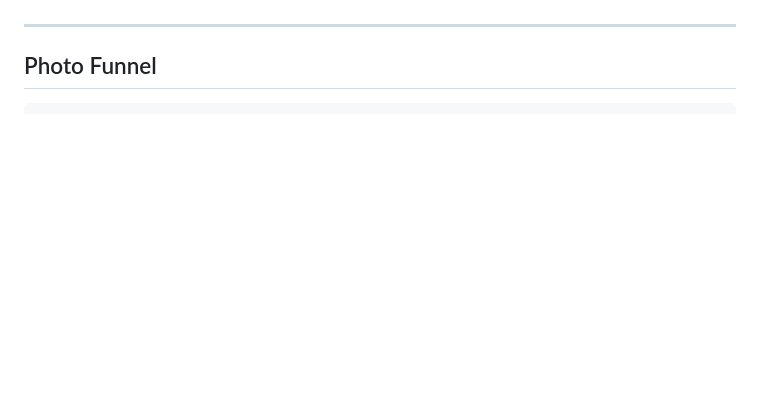
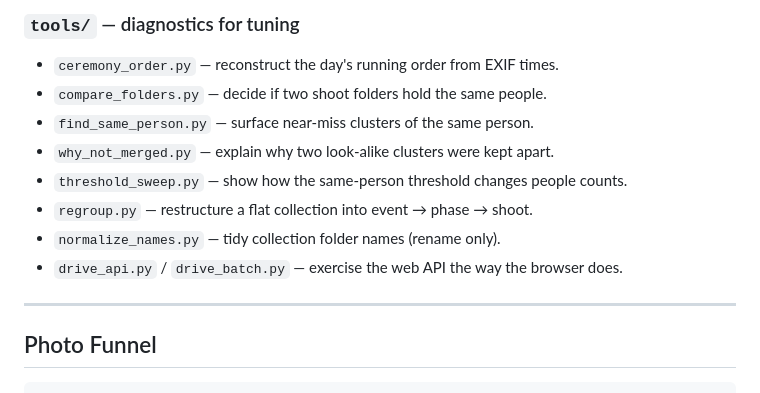
Before and after one commit to futuravis/ionic-starter-kits, a Markdown page: README.md, the part around one of its changes. Rendered like a GitHub page; blank space fills up the shorter version.

```diff
--- a/README.md
+++ b/README.md
@@ -15,3 +100,15 @@ Validated on a real 245-photo ceremony as well as synthetic test images.
+### `tools/` — diagnostics for tuning
+
+- `ceremony_order.py` — reconstruct the day's running order from EXIF times.
+- `compare_folders.py` — decide if two shoot folders hold the same people.
+- `find_same_person.py` — surface near-miss clusters of the same person.
+- `why_not_merged.py` — explain why two look-alike clusters were kept apart.
+- `threshold_sweep.py` — show how the same-person threshold changes people
+  counts.
+- `regroup.py` — restructure a flat collection into event → phase → shoot.
+- `normalize_names.py` — tidy collection folder names (rename only).
+- `drive_api.py` / `drive_batch.py` — exercise the web API the way the browser
+  does.
 
 ---
 
```
Also changed, not shown: other parts of README.md (+85 -0 lines).
